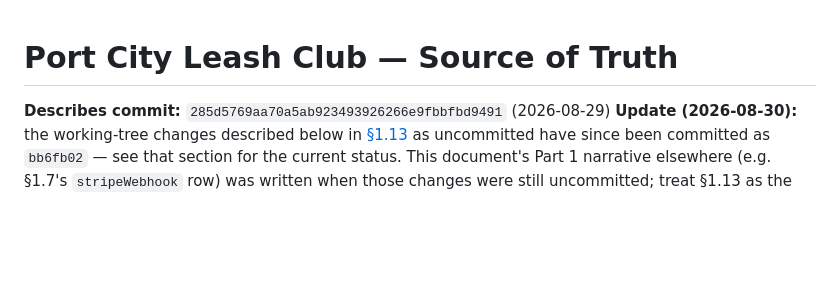
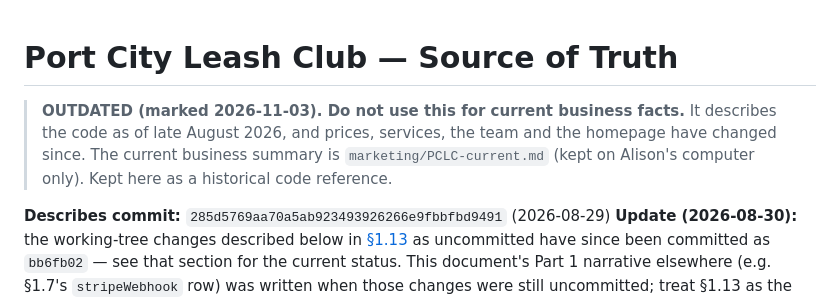
Before and after one commit to agreilley/port-city-leash-club, a Markdown page: docs/SOURCE_OF_TRUTH.md, the part around the change. Rendered like a GitHub page; blank space fills up the shorter version.

Commit message:
docs: mark SOURCE_OF_TRUTH.md outdated, point to the current business summary
Co-Authored-By: Claude Opus 5.5 <noreply@anthropic.com>

```diff
--- a/docs/SOURCE_OF_TRUTH.md
+++ b/docs/SOURCE_OF_TRUTH.md
@@ -1,4 +1,6 @@
 # Port City Leash Club — Source of Truth
+
+> **OUTDATED (marked 2026-11-03). Do not use this for current business facts.** It describes the code as of late August 2026, and prices, services, the team and the homepage have changed since. The current business summary is `marketing/PCLC-current.md` (kept on Alison's computer only). Kept here as a historical code reference.
 
 **Describes commit:** `285d5769aa70a5ab923493926266e9fbbfbd9491` (2026-08-29)
 **Update (2026-08-30):** the working-tree changes described below in [§1.13](#113-uncommitted-working-tree-changes-important) as uncommitted have since been committed as `bb6fb02` — see that section for the current status. This document's Part 1 narrative elsewhere (e.g. §1.7's `stripeWebhook` row) was written when those changes were still uncommitted; treat §1.13 as the authoritative status for that specific feature, not the surrounding prose.
```
